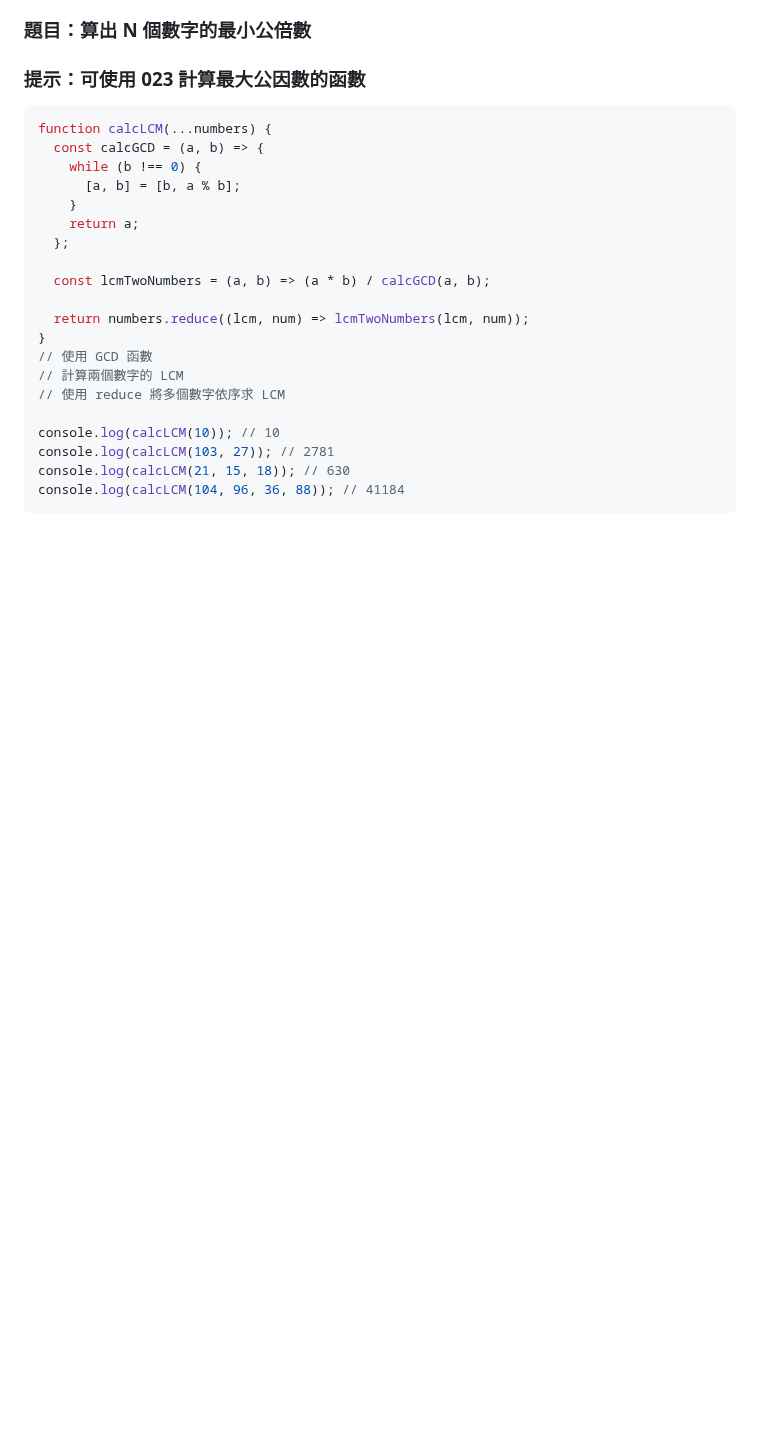
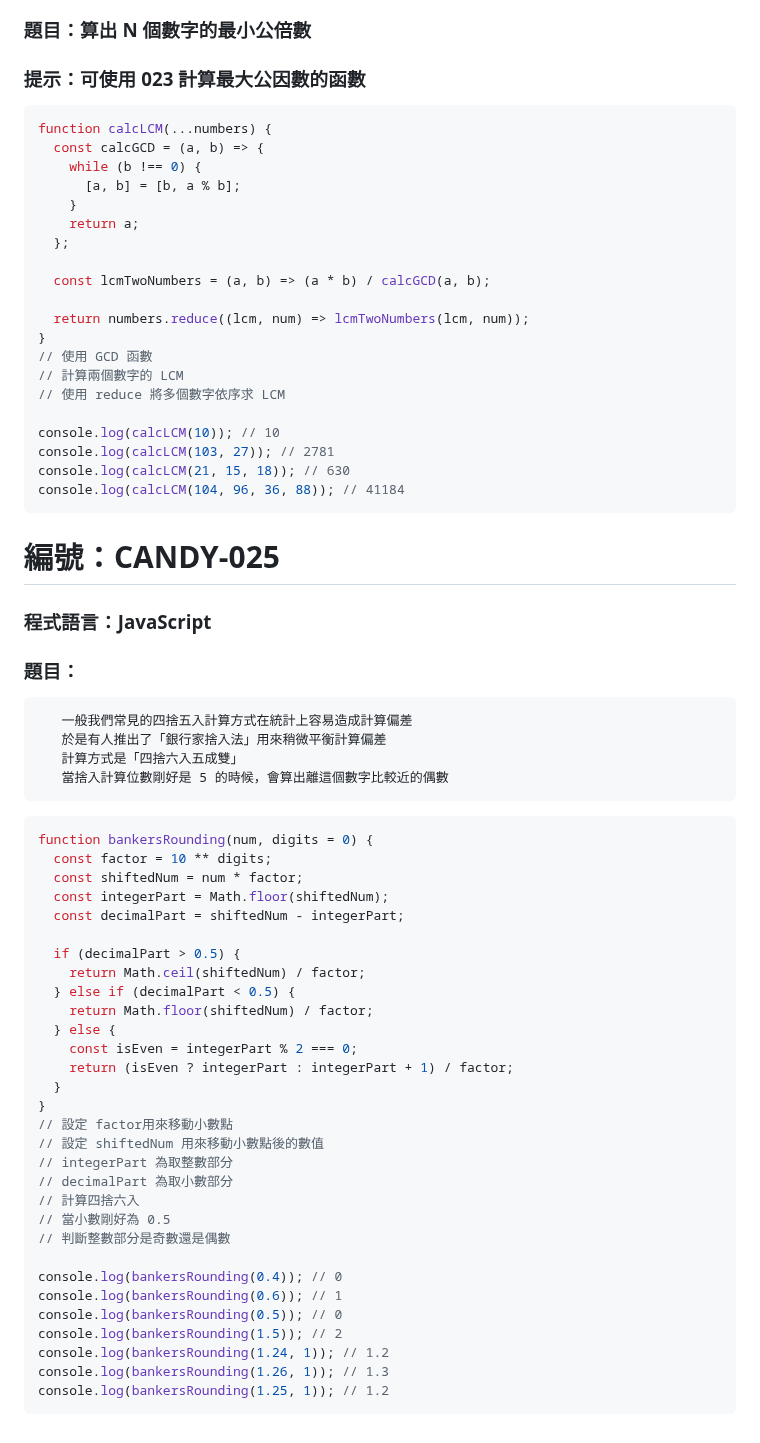
Before and after one commit to RDNNNNN/Candy-JavaScript, a Markdown page: README.md, the part around the change. GitHub-like rendering; blank space fills up the shorter version.

````diff
--- a/README.md
+++ b/README.md
@@ -739,3 +739,49 @@ console.log(calcLCM(103, 27)); // 2781
 console.log(calcLCM(21, 15, 18)); // 630
 console.log(calcLCM(104, 96, 36, 88)); // 41184
 ```
+
+# 編號：CANDY-025
+
+### 程式語言：JavaScript
+
+### 題目：
+
+```
+   一般我們常見的四捨五入計算方式在統計上容易造成計算偏差
+   於是有人推出了「銀行家捨入法」用來稍微平衡計算偏差
+   計算方式是「四捨六入五成雙」
+   當捨入計算位數剛好是 5 的時候，會算出離這個數字比較近的偶數
+```
+
+```js
+function bankersRounding(num, digits = 0) {
+  const factor = 10 ** digits;
+  const shiftedNum = num * factor;
+  const integerPart = Math.floor(shiftedNum);
+  const decimalPart = shiftedNum - integerPart;
+
+  if (decimalPart > 0.5) {
+    return Math.ceil(shiftedNum) / factor;
+  } else if (decimalPart < 0.5) {
+    return Math.floor(shiftedNum) / factor;
+  } else {
+    const isEven = integerPart % 2 === 0;
+    return (isEven ? integerPart : integerPart + 1) / factor;
+  }
+}
+// 設定 factor用來移動小數點
+// 設定 shiftedNum 用來移動小數點後的數值
+// integerPart 為取整數部分
+// decimalPart 為取小數部分
+// 計算四捨六入
+// 當小數剛好為 0.5
+// 判斷整數部分是奇數還是偶數
+
+console.log(bankersRounding(0.4)); // 0
+console.log(bankersRounding(0.6)); // 1
+console.log(bankersRounding(0.5)); // 0
+console.log(bankersRounding(1.5)); // 2
+console.log(bankersRounding(1.24, 1)); // 1.2
+console.log(bankersRounding(1.26, 1)); // 1.3
+console.log(bankersRounding(1.25, 1)); // 1.2
+```
````
